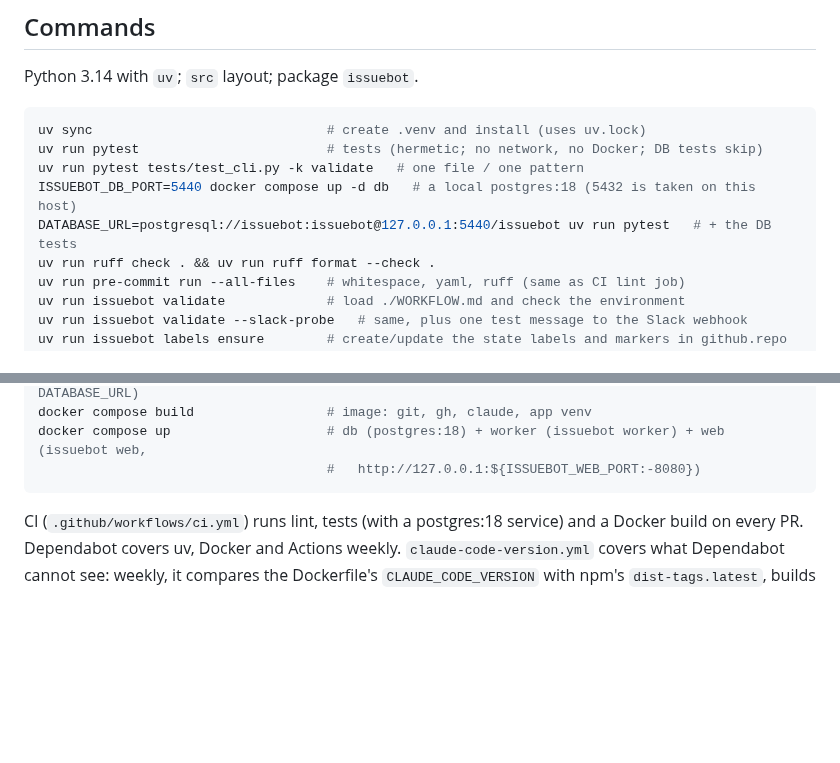
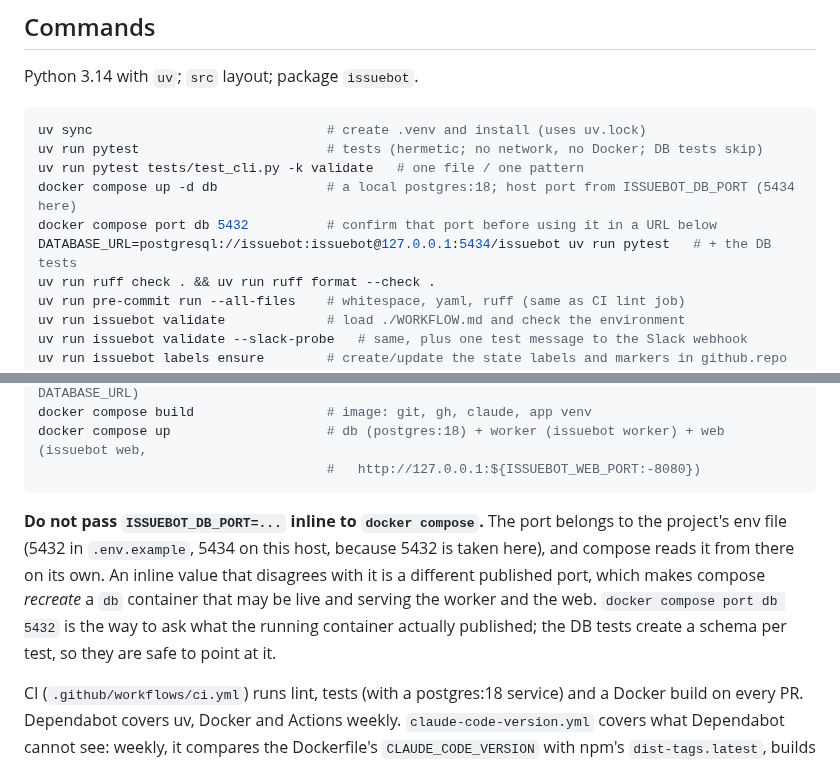
Before and after one commit to jleavers/issuebot, a Markdown page: CLAUDE.md, 2 parts joined by grey strips. Rendered like a GitHub page; blank space fills up the shorter version.

Commit message:
docs: stop CLAUDE.md recreating a live db container
The command block passed ISSUEBOT_DB_PORT=5440 inline, a value matching neither
.env.example (5432) nor the project env file (5434, because 5432 is taken on
this host). Following it does not just connect to the wrong port: an inline
override that disagrees with the configured one is a different published port,
so compose recreates the db container -- which may be live and serving the
worker and the web.

Drop the override, document the port the container actually publishes, and point
at `docker compose port db 5432` as the way to ask rather than trust a number in
a document that has already drifted once.

Co-Authored-By: Claude Opus 5 (1M context) <noreply@anthropic.com>
Claude-Session: https://claude.ai/code/session_01VUk8DhraJBo9ZNf7JiGLYa

````diff
--- a/CLAUDE.md
+++ b/CLAUDE.md
@@ -10,8 +10,9 @@ Python 3.14 with `uv`; `src` layout; package `issuebot`.
 uv sync                              # create .venv and install (uses uv.lock)
 uv run pytest                        # tests (hermetic; no network, no Docker; DB tests skip)
 uv run pytest tests/test_cli.py -k validate   # one file / one pattern
-ISSUEBOT_DB_PORT=5440 docker compose up -d db   # a local postgres:18 (5432 is taken on this host)
-DATABASE_URL=postgresql://issuebot:issuebot@127.0.0.1:5440/issuebot uv run pytest   # + the DB tests
+docker compose up -d db              # a local postgres:18; host port from ISSUEBOT_DB_PORT (5434 here)
+docker compose port db 5432          # confirm that port before using it in a URL below
+DATABASE_URL=postgresql://issuebot:issuebot@127.0.0.1:5434/issuebot uv run pytest   # + the DB tests
 uv run ruff check . && uv run ruff format --check .
 uv run pre-commit run --all-files    # whitespace, yaml, ruff (same as CI lint job)
 uv run issuebot validate             # load ./WORKFLOW.md and check the environment
@@ -29,6 +30,14 @@ docker compose build                 # image: git, gh, claude, app venv
 docker compose up                    # db (postgres:18) + worker (issuebot worker) + web (issuebot web,
                                      #   http://127.0.0.1:${ISSUEBOT_WEB_PORT:-8080})
 ```
+
+**Do not pass `ISSUEBOT_DB_PORT=...` inline to `docker compose`.** The port belongs to the
+project's env file (5432 in `.env.example`, 5434 on this host, because 5432 is taken here),
+and compose reads it from there on its own. An inline value that disagrees with it is a
+different published port, which makes compose *recreate* a `db` container that may be live
+and serving the worker and the web. `docker compose port db 5432` is the way to ask what
+the running container actually published; the DB tests create a schema per test, so they
+are safe to point at it.
 
 CI (`.github/workflows/ci.yml`) runs lint, tests (with a postgres:18 service) and
 a Docker build on every PR. Dependabot covers uv, Docker and Actions weekly.
````
